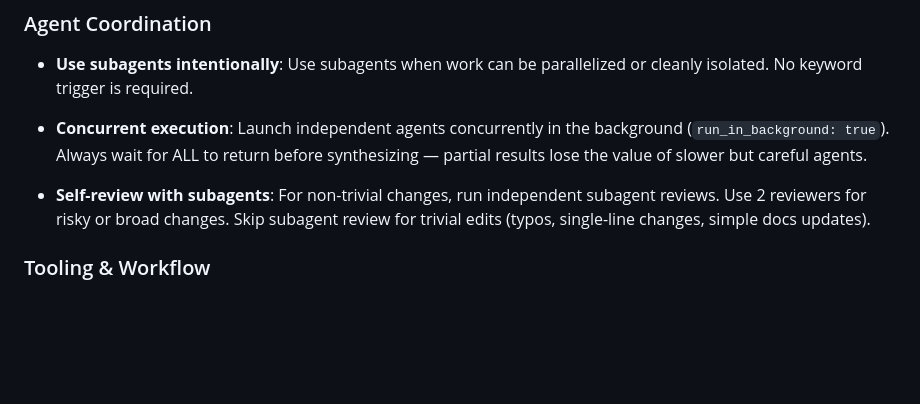
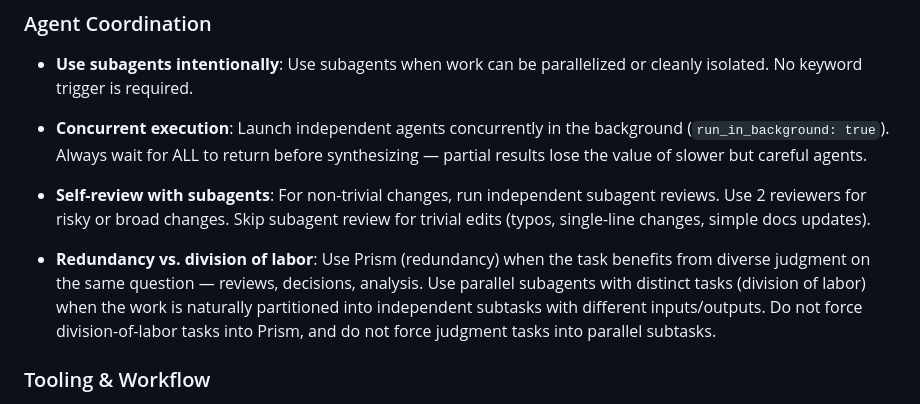
Before and after one commit to chrisliu298/dotfiles, a Markdown page: agents/claude/CLAUDE.md, the part around the change. GitHub-like rendering; blank space fills up the shorter version.

```diff
--- a/agents/claude/CLAUDE.md
+++ b/agents/claude/CLAUDE.md
@@ -42,6 +42,8 @@
 
 - **Self-review with subagents**: For non-trivial changes, run independent subagent reviews. Use 2 reviewers for risky or broad changes. Skip subagent review for trivial edits (typos, single-line changes, simple docs updates).
 
+- **Redundancy vs. division of labor**: Use Prism (redundancy) when the task benefits from diverse judgment on the same question — reviews, decisions, analysis. Use parallel subagents with distinct tasks (division of labor) when the work is naturally partitioned into independent subtasks with different inputs/outputs. Do not force division-of-labor tasks into Prism, and do not force judgment tasks into parallel subtasks.
+
 ### Tooling & Workflow
 
 - **Skills and automation**: If a task is performed more than once daily, suggest turning it into a skill or command. Examples: a `/techdebt` command to find and remove duplicated code at session end, or a command that aggregates recent Slack/docs/GitHub into one context dump.
```
Also changed, not shown: agents/codex/AGENTS.md (+2 -0 lines).
